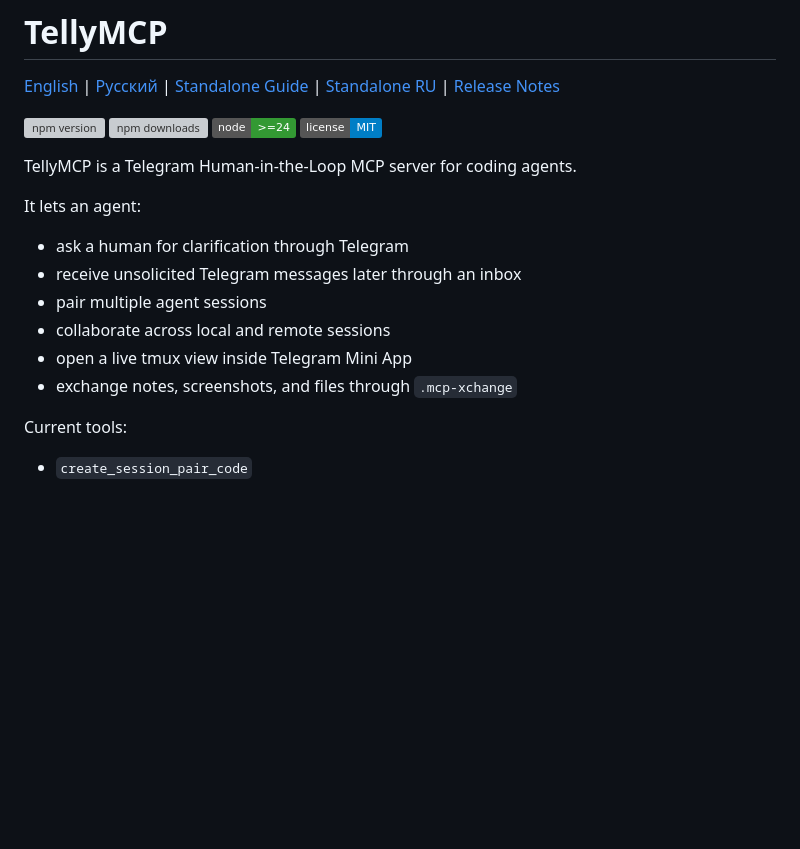
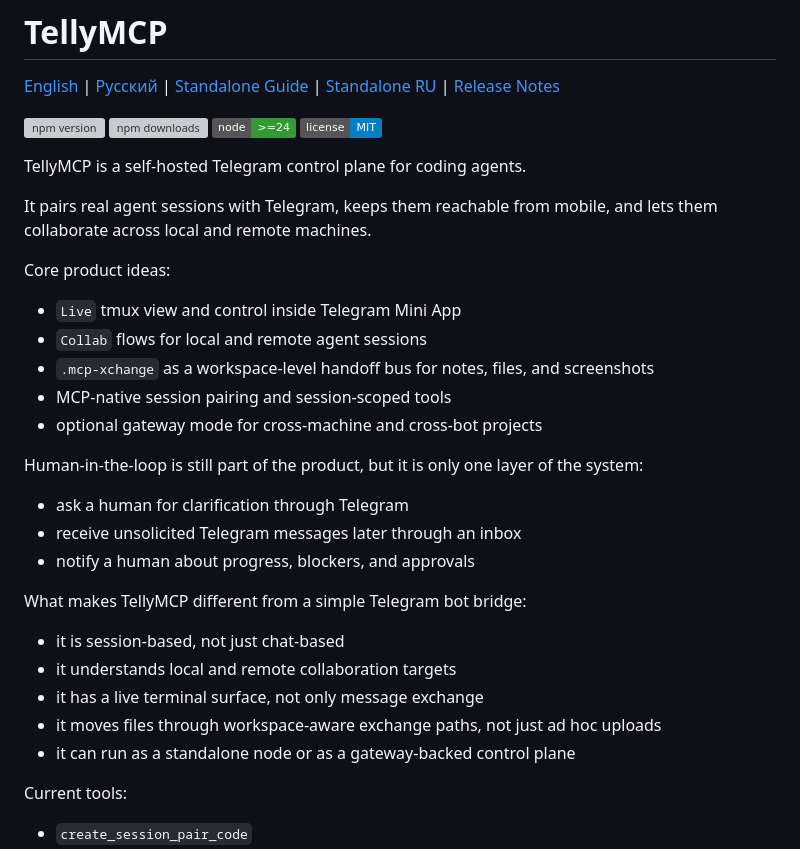
Before and after one commit to code4bones/tellymcp, a Markdown page: README.md, the part around the change. Drawn GitHub-style; badges without logos; blank space fills up the shorter version; grey boxes are pictures that could not be loaded.

```diff
--- a/README.md
+++ b/README.md
@@ -7,16 +7,31 @@
 [![node >= 24](https://img.shields.io/badge/node-%3E%3D24-339933)](https://nodejs.org/)
 [![license: MIT](https://img.shields.io/badge/license-MIT-blue.svg)](LICENSE)
 
-TellyMCP is a Telegram Human-in-the-Loop MCP server for coding agents.
+TellyMCP is a self-hosted Telegram control plane for coding agents.
 
-It lets an agent:
+It pairs real agent sessions with Telegram, keeps them reachable from mobile, and lets them collaborate across local and remote machines.
+
+Core product ideas:
+
+- `Live` tmux view and control inside Telegram Mini App
+- `Collab` flows for local and remote agent sessions
+- `.mcp-xchange` as a workspace-level handoff bus for notes, files, and screenshots
+- MCP-native session pairing and session-scoped tools
+- optional gateway mode for cross-machine and cross-bot projects
+
+Human-in-the-loop is still part of the product, but it is only one layer of the system:
 
 - ask a human for clarification through Telegram
 - receive unsolicited Telegram messages later through an inbox
-- pair multiple agent sessions
-- collaborate across local and remote sessions
-- open a live tmux view inside Telegram Mini App
-- exchange notes, screenshots, and files through `.mcp-xchange`
+- notify a human about progress, blockers, and approvals
+
+What makes TellyMCP different from a simple Telegram bot bridge:
+
+- it is session-based, not just chat-based
+- it understands local and remote collaboration targets
+- it has a live terminal surface, not only message exchange
+- it moves files through workspace-aware exchange paths, not just ad hoc uploads
+- it can run as a standalone node or as a gateway-backed control plane
 
 Current tools:
 
```
Also changed, not shown: README-ru.md (+21 -6 lines), market.md (added, +162 -0 lines).
